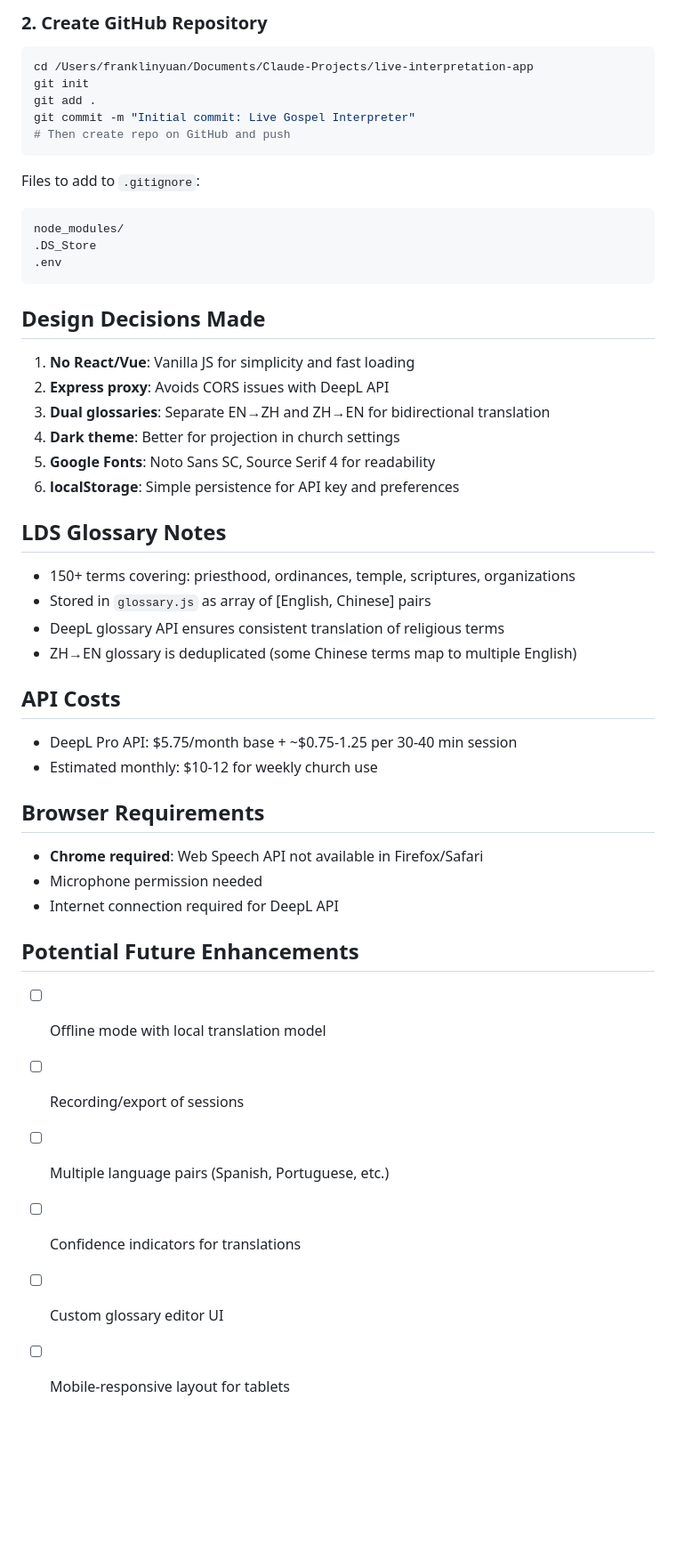
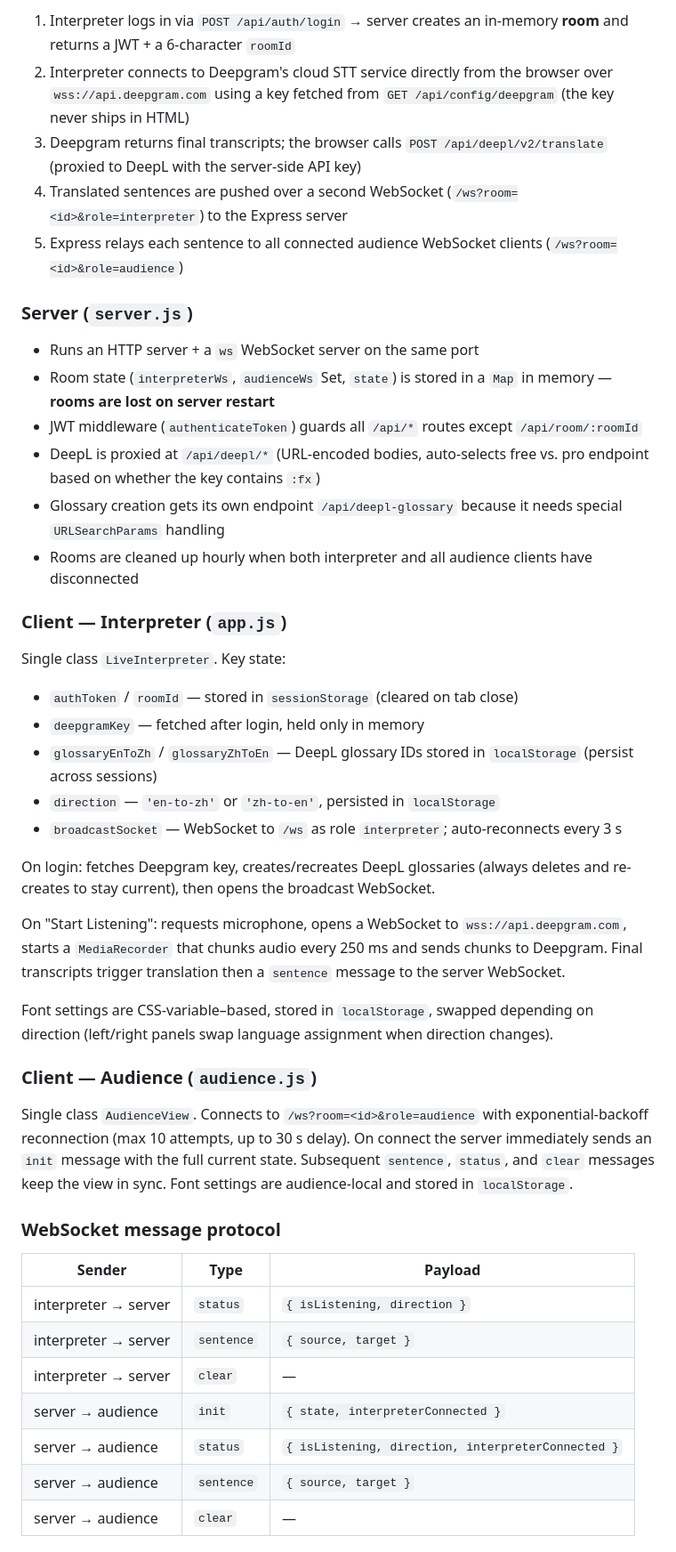
Before and after one commit to fyuan12/live-interpretation-app, a Markdown page: CLAUDE.md, the part around one of its changes. Shown at 89% size. Rendered like a GitHub page; blank space fills up the shorter version.

````diff
--- a/CLAUDE.md
+++ b/CLAUDE.md
@@ -67,47 +28,47 @@ Deployment considerations:
 
-### 2. Create GitHub Repository
-```bash
-cd /Users/franklinyuan/Documents/Claude-Projects/live-interpretation-app
-git init
-git add .
-git commit -m "Initial commit: Live Gospel Interpreter"
-# Then create repo on GitHub and push
-```
+1. Interpreter logs in via `POST /api/auth/login` → server creates an in-memory **room** and returns a JWT + a 6-character `roomId`
+2. Interpreter connects to Deepgram's cloud STT service directly from the browser over `wss://api.deepgram.com` using a key fetched from `GET /api/config/deepgram` (the key never ships in HTML)
+3. Deepgram returns final transcripts; the browser calls `POST /api/deepl/v2/translate` (proxied to DeepL with the server-side API key)
+4. Translated sentences are pushed over a second WebSocket (`/ws?room=<id>&role=interpreter`) to the Express server
+5. Express relays each sentence to all connected audience WebSocket clients (`/ws?room=<id>&role=audience`)
 
-Files to add to `.gitignore`:
-```
-node_modules/
-.DS_Store
-.env
-```
+### Server (`server.js`)
 
-## Design Decisions Made
-1. **No React/Vue**: Vanilla JS for simplicity and fast loading
-2. **Express proxy**: Avoids CORS issues with DeepL API
-3. **Dual glossaries**: Separate EN→ZH and ZH→EN for bidirectional translation
-4. **Dark theme**: Better for projection in church settings
-5. **Google Fonts**: Noto Sans SC, Source Serif 4 for readability
-6. **localStorage**: Simple persistence for API key and preferences
+- Runs an HTTP server + a `ws` WebSocket server on the same port
+- Room state (`interpreterWs`, `audienceWs` Set, `state`) is stored in a `Map` in memory — **rooms are lost on server restart**
+- JWT middleware (`authenticateToken`) guards all `/api/*` routes except `/api/room/:roomId`
+- DeepL is proxied at `/api/deepl/*` (URL-encoded bodies, auto-selects free vs. pro endpoint based on whether the key contains `:fx`)
+- Glossary creation gets its own endpoint `/api/deepl-glossary` because it needs special `URLSearchParams` handling
+- Rooms are cleaned up hourly when both interpreter and all audience clients have disconnected
 
-## LDS Glossary Notes
-- 150+ terms covering: priesthood, ordinances, temple, scriptures, organizations
-- Stored in `glossary.js` as array of [English, Chinese] pairs
-- DeepL glossary API ensures consistent translation of religious terms
-- ZH→EN glossary is deduplicated (some Chinese terms map to multiple English)
+### Client — Interpreter (`app.js`)
 
-## API Costs
-- DeepL Pro API: $5.75/month base + ~$0.75-1.25 per 30-40 min session
-- Estimated monthly: $10-12 for weekly church use
+Single class `LiveInterpreter`. Key state:
+- `authToken` / `roomId` — stored in `sessionStorage` (cleared on tab close)
+- `deepgramKey` — fetched after login, held only in memory
+- `glossaryEnToZh` / `glossaryZhToEn` — DeepL glossary IDs stored in `localStorage` (persist across sessions)
+- `direction` — `'en-to-zh'` or `'zh-to-en'`, persisted in `localStorage`
+- `broadcastSocket` — WebSocket to `/ws` as role `interpreter`; auto-reconnects every 3 s
 
-## Browser Requirements
-- **Chrome required**: Web Speech API not available in Firefox/Safari
-- Microphone permission needed
-- Internet connection required for DeepL API
+On login: fetches Deepgram key, creates/recreates DeepL glossaries (always deletes and re-creates to stay current), then opens the broadcast WebSocket.
 
-## Potential Future Enhancements
-- [ ] Offline mode with local translation model
-- [ ] Recording/export of sessions
-- [ ] Multiple language pairs (Spanish, Portuguese, etc.)
-- [ ] Confidence indicators for translations
-- [ ] Custom glossary editor UI
-- [ ] Mobile-responsive layout for tablets
+On "Start Listening": requests microphone, opens a WebSocket to `wss://api.deepgram.com`, starts a `MediaRecorder` that chunks audio every 250 ms and sends chunks to Deepgram. Final transcripts trigger translation then a `sentence` message to the server WebSocket.
+
+Font settings are CSS-variable–based, stored in `localStorage`, swapped depending on direction (left/right panels swap language assignment when direction changes).
+
+### Client — Audience (`audience.js`)
+
+Single class `AudienceView`. Connects to `/ws?room=<id>&role=audience` with exponential-backoff reconnection (max 10 attempts, up to 30 s delay). On connect the server immediately sends an `init` message with the full current state. Subsequent `sentence`, `status`, and `clear` messages keep the view in sync. Font settings are audience-local and stored in `localStorage`.
+
+### WebSocket message protocol
+
+| Sender | Type | Payload |
+|--------|------|---------|
+| interpreter → server | `status` | `{ isListening, direction }` |
+| interpreter → server | `sentence` | `{ source, target }` |
+| interpreter → server | `clear` | — |
+| server → audience | `init` | `{ state, interpreterConnected }` |
+| server → audience | `status` | `{ isListening, direction, interpreterConnected }` |
+| server → audience | `sentence` | `{ source, target }` |
+| server → audience | `clear` | — |
+
````
Also changed, not shown: other parts of CLAUDE.md (+25 -55 lines).
